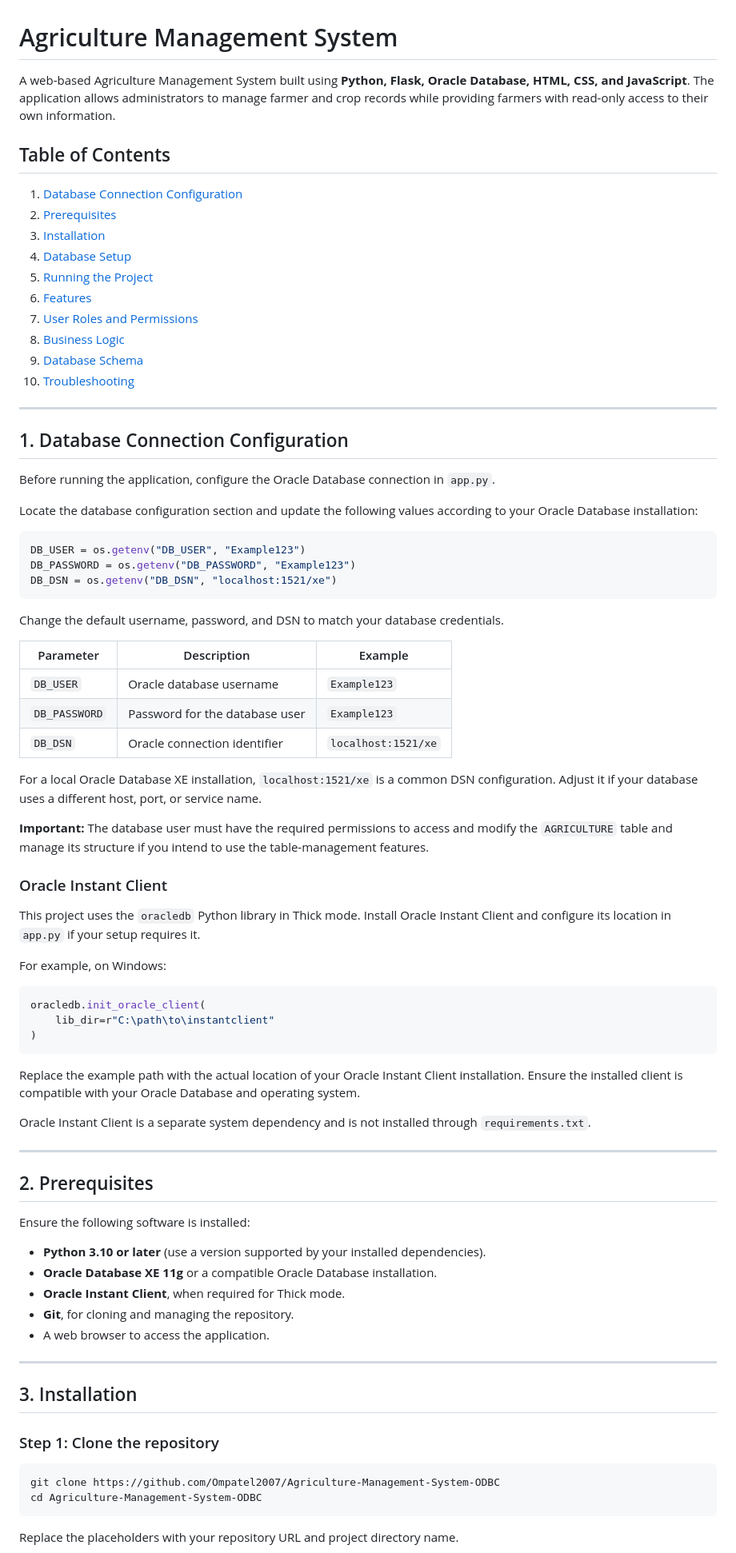
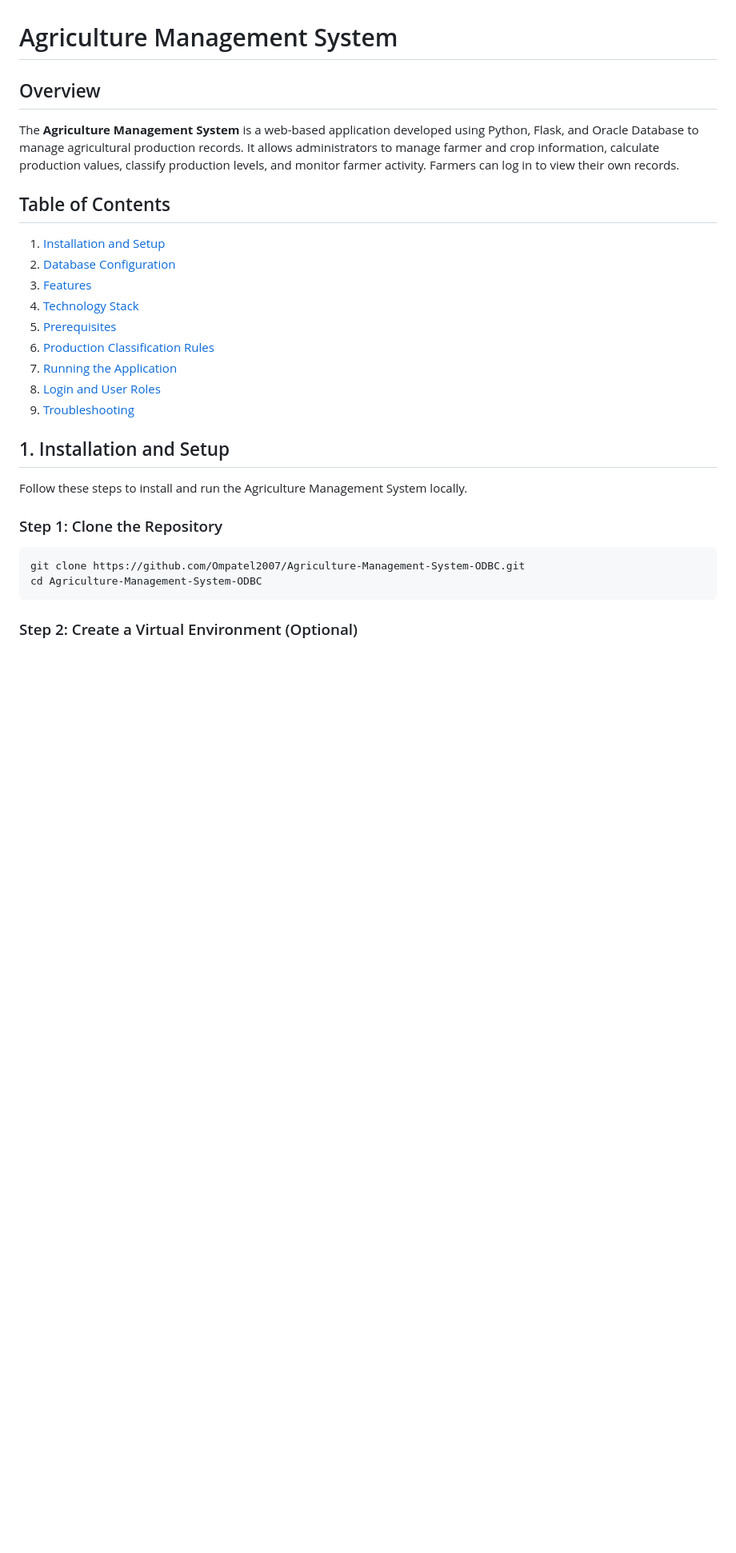
Before and after one commit to Ompatel2007/Agriculture-Management-System-ODBC, a Markdown page: README.md, the part around one of its changes. Shown at 80% size. Rendered like a GitHub page; blank space fills up the shorter version.

````diff
--- a/README.md
+++ b/README.md
@@ -1,84 +1,31 @@
 # Agriculture Management System
 
-A web-based Agriculture Management System built using **Python, Flask, Oracle Database, HTML, CSS, and JavaScript**. The application allows administrators to manage farmer and crop records while providing farmers with read-only access to their own information.
+## Overview
+
+The **Agriculture Management System** is a web-based application developed using Python, Flask, and Oracle Database to manage agricultural production records. It allows administrators to manage farmer and crop information, calculate production values, classify production levels, and monitor farmer activity. Farmers can log in to view their own records.
 
 ## Table of Contents
 
-1. [Database Connection Configuration](#1-database-connection-configuration)
-2. [Prerequisites](#2-prerequisites)
-3. [Installation](#3-installation)
-4. [Database Setup](#4-database-setup)
-5. [Running the Project](#5-running-the-project)
-6. [Features](#6-features)
-7. [User Roles and Permissions](#7-user-roles-and-permissions)
-8. [Business Logic](#8-business-logic)
-9. [Database Schema](#9-database-schema)
-10. [Troubleshooting](#10-troubleshooting)
+1. [Installation and Setup](#1-installation-and-setup)
+2. [Database Configuration](#2-database-configuration)
+3. [Features](#3-features)
+4. [Technology Stack](#4-technology-stack)
+5. [Prerequisites](#5-prerequisites)
+6. [Production Classification Rules](#6-production-classification-rules)
+7. [Running the Application](#7-running-the-application)
+8. [Login and User Roles](#8-login-and-user-roles)
+9. [Troubleshooting](#9-troubleshooting)
 
----
+## 1. Installation and Setup
 
-## 1. Database Connection Configuration
+Follow these steps to install and run the Agriculture Management System locally.
 
-Before running the application, configure the Oracle Database connection in `app.py`.
-
-Locate the database configuration section and update the following values according to your Oracle Database installation:
-
-```python
-DB_USER = os.getenv("DB_USER", "Example123")
-DB_PASSWORD = os.getenv("DB_PASSWORD", "Example123")
-DB_DSN = os.getenv("DB_DSN", "localhost:1521/xe")
-```
-
-Change the default username, password, and DSN to match your database credentials.
-
-| Parameter | Description | Example |
-|---|---|---|
-| `DB_USER` | Oracle database username | `Example123` |
-| `DB_PASSWORD` | Password for the database user | `Example123` |
-| `DB_DSN` | Oracle connection identifier | `localhost:1521/xe` |
-
-For a local Oracle Database XE installation, `localhost:1521/xe` is a common DSN configuration. Adjust it if your database uses a different host, port, or service name.
-
-**Important:** The database user must have the required permissions to access and modify the `AGRICULTURE` table and manage its structure if you intend to use the table-management features.
-
-### Oracle Instant Client
-
-This project uses the `oracledb` Python library in Thick mode. Install Oracle Instant Client and configure its location in `app.py` if your setup requires it.
-
-For example, on Windows:
-
-```python
-oracledb.init_oracle_client(
-    lib_dir=r"C:\path\to\instantclient"
-)
-```
-
-Replace the example path with the actual location of your Oracle Instant Client installation. Ensure the installed client is compatible with your Oracle Database and operating system.
-
-Oracle Instant Client is a separate system dependency and is not installed through `requirements.txt`.
-
----
-
-## 2. Prerequisites
-
-Ensure the following software is installed:
-
-- **Python 3.10 or later** (use a version supported by your installed dependencies).
-- **Oracle Database XE 11g** or a compatible Oracle Database installation.
-- **Oracle Instant Client**, when required for Thick mode.
-- **Git**, for cloning and managing the repository.
-- A web browser to access the application.
-
----
-
-## 3. Installation
-
-### Step 1: Clone the repository
+### Step 1: Clone the Repository
 
 ```bash
-git clone https://github.com/Ompatel2007/Agriculture-Management-System-ODBC
+git clone https://github.com/Ompatel2007/Agriculture-Management-System-ODBC.git
 cd Agriculture-Management-System-ODBC
 ```
 
-Replace the placeholders with your repository URL and project directory name.
+### Step 2: Create a Virtual Environment (Optional)
 
````
Also changed, not shown: other parts of README.md (+154 -209 lines).
